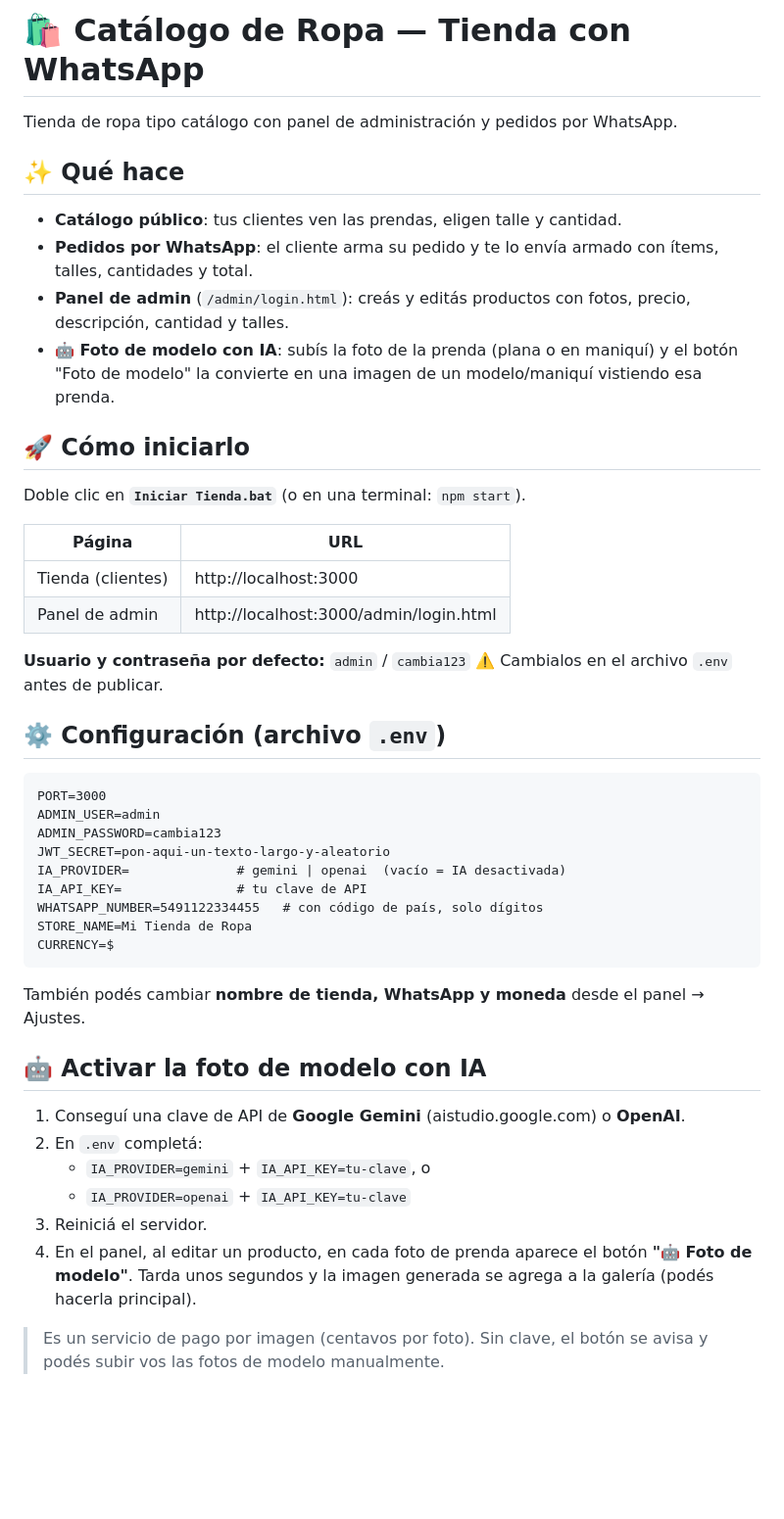
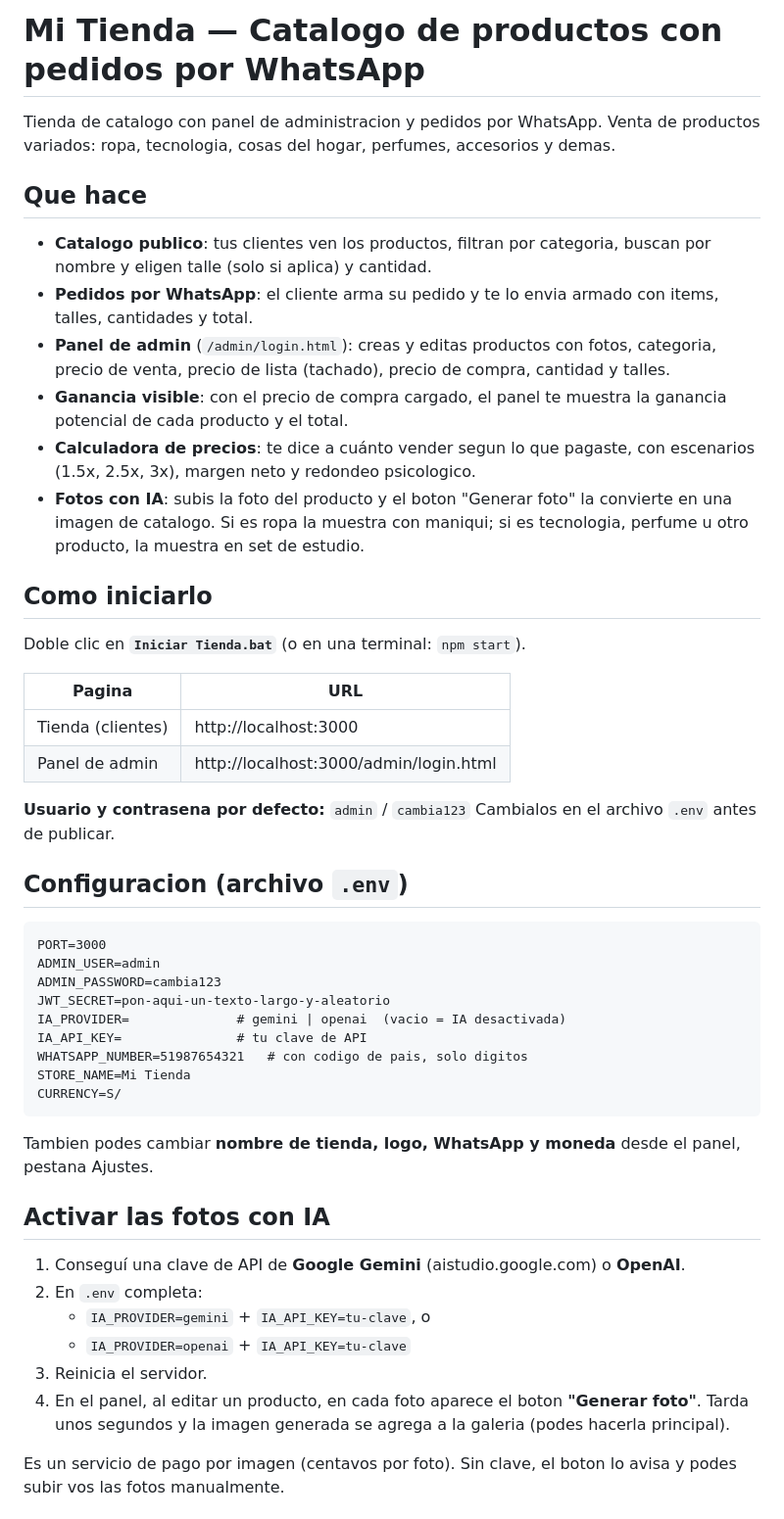
Before and after one commit to laxiscraft550-cmd/CatalogRopa, a Markdown page: README.md, the part around one of its changes. Shown at 98% size. Drawn GitHub-style; blank space fills up the shorter version.

Commit message:
README sin emojis y adaptado a productos variados

````diff
--- a/README.md
+++ b/README.md
@@ -1,50 +1,66 @@
-# 🛍️ Catálogo de Ropa — Tienda con WhatsApp
+# Mi Tienda — Catalogo de productos con pedidos por WhatsApp
 
-Tienda de ropa tipo catálogo con panel de administración y pedidos por WhatsApp.
+Tienda de catalogo con panel de administracion y pedidos por WhatsApp.
+Venta de productos variados: ropa, tecnologia, cosas del hogar, perfumes,
+accesorios y demas.
 
-## ✨ Qué hace
+## Que hace
 
-- **Catálogo público**: tus clientes ven las prendas, eligen talle y cantidad.
-- **Pedidos por WhatsApp**: el cliente arma su pedido y te lo envía armado con ítems, talles, cantidades y total.
-- **Panel de admin** (`/admin/login.html`): creás y editás productos con fotos, precio, descripción, cantidad y talles.
-- **🤖 Foto de modelo con IA**: subís la foto de la prenda (plana o en maniquí) y el botón "Foto de modelo" la convierte en una imagen de un modelo/maniquí vistiendo esa prenda.
+- **Catalogo publico**: tus clientes ven los productos, filtran por categoria,
+  buscan por nombre y eligen talle (solo si aplica) y cantidad.
+- **Pedidos por WhatsApp**: el cliente arma su pedido y te lo envia armado con
+  items, talles, cantidades y total.
+- **Panel de admin** (`/admin/login.html`): creas y editas productos con fotos,
+  categoria, precio de venta, precio de lista (tachado), precio de compra,
+  cantidad y talles.
+- **Ganancia visible**: con el precio de compra cargado, el panel te muestra la
+  ganancia potencial de cada producto y el total.
+- **Calculadora de precios**: te dice a cuánto vender segun lo que pagaste,
+  con escenarios (1.5x, 2.5x, 3x), margen neto y redondeo psicologico.
+- **Fotos con IA**: subis la foto del producto y el boton "Generar foto" la
+  convierte en una imagen de catalogo. Si es ropa la muestra con maniqui; si es
+  tecnologia, perfume u otro producto, la muestra en set de estudio.
 
-## 🚀 Cómo iniciarlo
+## Como iniciarlo
 
 Doble clic en **`Iniciar Tienda.bat`** (o en una terminal: `npm start`).
 
-| Página | URL |
+| Pagina | URL |
 |---|---|
 | Tienda (clientes) | http://localhost:3000 |
 | Panel de admin | http://localhost:3000/admin/login.html |
 
-**Usuario y contraseña por defecto:** `admin` / `cambia123`
-⚠️ Cambialos en el archivo `.env` antes de publicar.
+**Usuario y contrasena por defecto:** `admin` / `cambia123`
+Cambialos en el archivo `.env` antes de publicar.
 
-## ⚙️ Configuración (archivo `.env`)
+## Configuracion (archivo `.env`)
 
 ```
 PORT=3000
 ADMIN_USER=admin
 ADMIN_PASSWORD=cambia123
 JWT_SECRET=pon-aqui-un-texto-largo-y-aleatorio
-IA_PROVIDER=              # gemini | openai  (vacío = IA desactivada)
+IA_PROVIDER=              # gemini | openai  (vacio = IA desactivada)
 IA_API_KEY=               # tu clave de API
-WHATSAPP_NUMBER=5491122334455   # con código de país, solo dígitos
-STORE_NAME=Mi Tienda de Ropa
-CURRENCY=$
+WHATSAPP_NUMBER=51987654321   # con codigo de pais, solo digitos
+STORE_NAME=Mi Tienda
+CURRENCY=S/
 ```
 
-También podés cambiar **nombre de tienda, WhatsApp y moneda** desde el panel → Ajustes.
+Tambien podes cambiar **nombre de tienda, logo, WhatsApp y moneda** desde el
+panel, pestana Ajustes.
 
-## 🤖 Activar la foto de modelo con IA
+## Activar las fotos con IA
 
 1. Conseguí una clave de API de **Google Gemini** (aistudio.google.com) o **OpenAI**.
-2. En `.env` completá:
+2. En `.env` completa:
    - `IA_PROVIDER=gemini` + `IA_API_KEY=tu-clave`, o
    - `IA_PROVIDER=openai` + `IA_API_KEY=tu-clave`
-3. Reiniciá el servidor.
-4. En el panel, al editar un producto, en cada foto de prenda aparece el botón **"🤖 Foto de modelo"**. Tarda unos segundos y la imagen generada se agrega a la galería (podés hacerla principal).
+3. Reinicia el servidor.
+4. En el panel, al editar un producto, en cada foto aparece el boton
+   **"Generar foto"**. Tarda unos segundos y la imagen generada se agrega a la
+   galeria (podes hacerla principal).
 
-> Es un servicio de pago por imagen (centavos por foto). Sin clave, el botón se avisa y podés subir vos las fotos de modelo manualmente.
+Es un servicio de pago por imagen (centavos por foto). Sin clave, el boton lo
+avisa y podes subir vos las fotos manualmente.
 
````
Also changed, not shown: other parts of README.md (+35 -13 lines).
